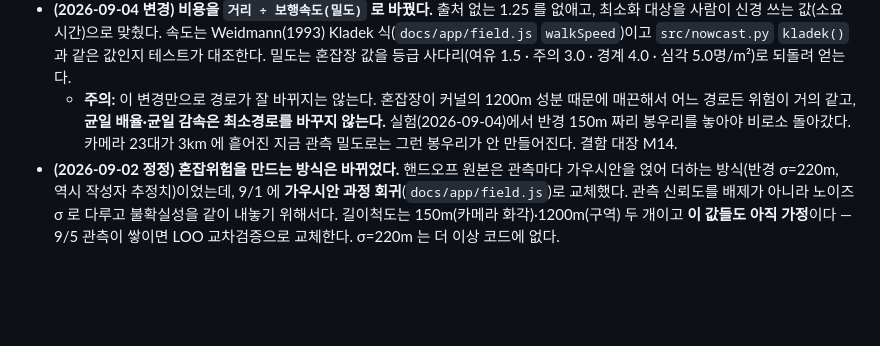
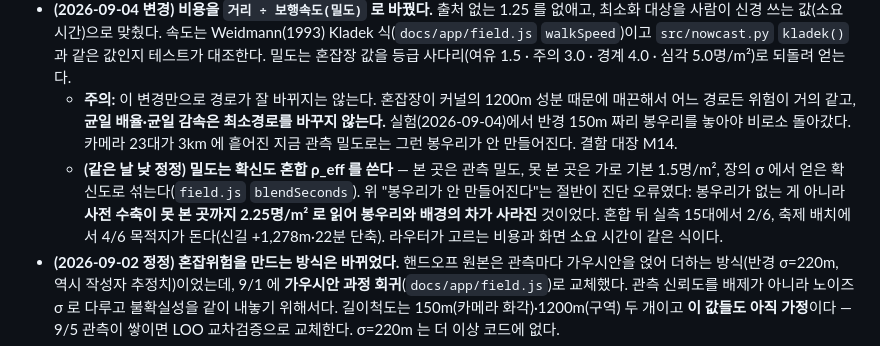
Before and after one commit to jaefit/hanwha-ai-challenge, a Markdown page: routing/README.md, the part around the change. GitHub-like rendering; blank space fills up the shorter version.

Commit message:
docs: M14 정정·README 혼합 밀도 항목 — 앞 커밋에서 앵커 불일치로 빠진 두 건
Co-Authored-By: Claude Fable 5.1 <noreply@anthropic.com>
Claude-Session: https://claude.ai/code/session_01Hh8pTMgkXv5Hekx9zzeJhv

```diff
--- a/routing/README.md
+++ b/routing/README.md
@@ -58,6 +58,7 @@ bbox 를 잡으므로, **카메라 목록이 바뀌면 다시 돌려야 한다.*
 - ~~비용은 `거리 × (1 + 1.25 × 혼잡위험)` 이다. **가중치 1.25 는 지금도 쓰이는 값**이고 핸드오프 작성자의 추정치다.~~
 - **(2026-09-04 변경) 비용을 `거리 ÷ 보행속도(밀도)` 로 바꿨다.** 출처 없는 1.25 를 없애고, 최소화 대상을 사람이 신경 쓰는 값(소요 시간)으로 맞췄다. 속도는 Weidmann(1993) Kladek 식(`docs/app/field.js` `walkSpeed`)이고 `src/nowcast.py` `kladek()` 과 같은 값인지 테스트가 대조한다. 밀도는 혼잡장 값을 등급 사다리(여유 1.5 · 주의 3.0 · 경계 4.0 · 심각 5.0명/m²)로 되돌려 얻는다.
   - **주의:** 이 변경만으로 경로가 잘 바뀌지는 않는다. 혼잡장이 커널의 1200m 성분 때문에 매끈해서 어느 경로든 위험이 거의 같고, **균일 배율·균일 감속은 최소경로를 바꾸지 않는다.** 실험(2026-09-04)에서 반경 150m 짜리 봉우리를 놓아야 비로소 돌아갔다. 카메라 23대가 3km 에 흩어진 지금 관측 밀도로는 그런 봉우리가 안 만들어진다. 결함 대장 M14.
+  - **(같은 날 낮 정정) 밀도는 확신도 혼합 ρ_eff 를 쓴다** — 본 곳은 관측 밀도, 못 본 곳은 가로 기본 1.5명/m², 장의 σ 에서 얻은 확신도로 섞는다(`field.js` `blendSeconds`). 위 "봉우리가 안 만들어진다"는 절반이 진단 오류였다: 봉우리가 없는 게 아니라 **사전 수축이 못 본 곳까지 2.25명/m² 로 읽어 봉우리와 배경의 차가 사라진** 것이었다. 혼합 뒤 실측 15대에서 2/6, 축제 배치에서 4/6 목적지가 돈다(신길 +1,278m·22분 단축). 라우터가 고르는 비용과 화면 소요 시간이 같은 식이다.
 - **(2026-09-02 정정) 혼잡위험을 만드는 방식은 바뀌었다.** 핸드오프 원본은 관측마다 가우시안을 얹어 더하는 방식(반경 σ=220m, 역시 작성자 추정치)이었는데, 9/1 에 **가우시안 과정 회귀**(`docs/app/field.js`)로 교체했다. 관측 신뢰도를 배제가 아니라 노이즈 σ 로 다루고 불확실성을 같이 내놓기 위해서다. 길이척도는 150m(카메라 화각)·1200m(구역) 두 개이고 **이 값들도 아직 가정**이다 — 9/5 관측이 쌓이면 LOO 교차검증으로 교체한다. σ=220m 는 더 이상 코드에 없다.
 - ~~실측 경로가 직선보다 얼마나 도는지: 이벤트광장→여의도역이 직선 1,109m 인데 실제 보행 경로는 **1,820m(1.64배)** 다.~~
 - **(2026-09-03 정정) 위 값은 이 저장소의 보행망에서 재현되지 않는다.** 같은 그래프·같은 비용식으로 다시 재면 직선 1,120m 대 경로 **1,471m(1.31배)** 다. `routing_extra` 보완 간선과 태그 필터를 넣고 빼 본 네 조합이 모두 1,471m 였고, 같은 계산이 이벤트광장→마포역 **1,907m**(9/2 `e4b9a1a` 실측)는 정확히 재현한다. 원본 값이 어떤 상태에서 나온 것인지는 확인하지 못했다. 결론이 뒤집히는 정정이라 적어 둔다 — 1.31배는 모델의 `DETOUR = 1.3`(`src/nowcast.py`)과 거의 같으므로, **우회계수를 보정할 근거는 지금 없다.** 재현 절차는 `tools/deck_field_route.mjs` 에 있다(결함 대장 M13).
```
Also changed, not shown: redteam-20260901.md (+7 -1 lines).
